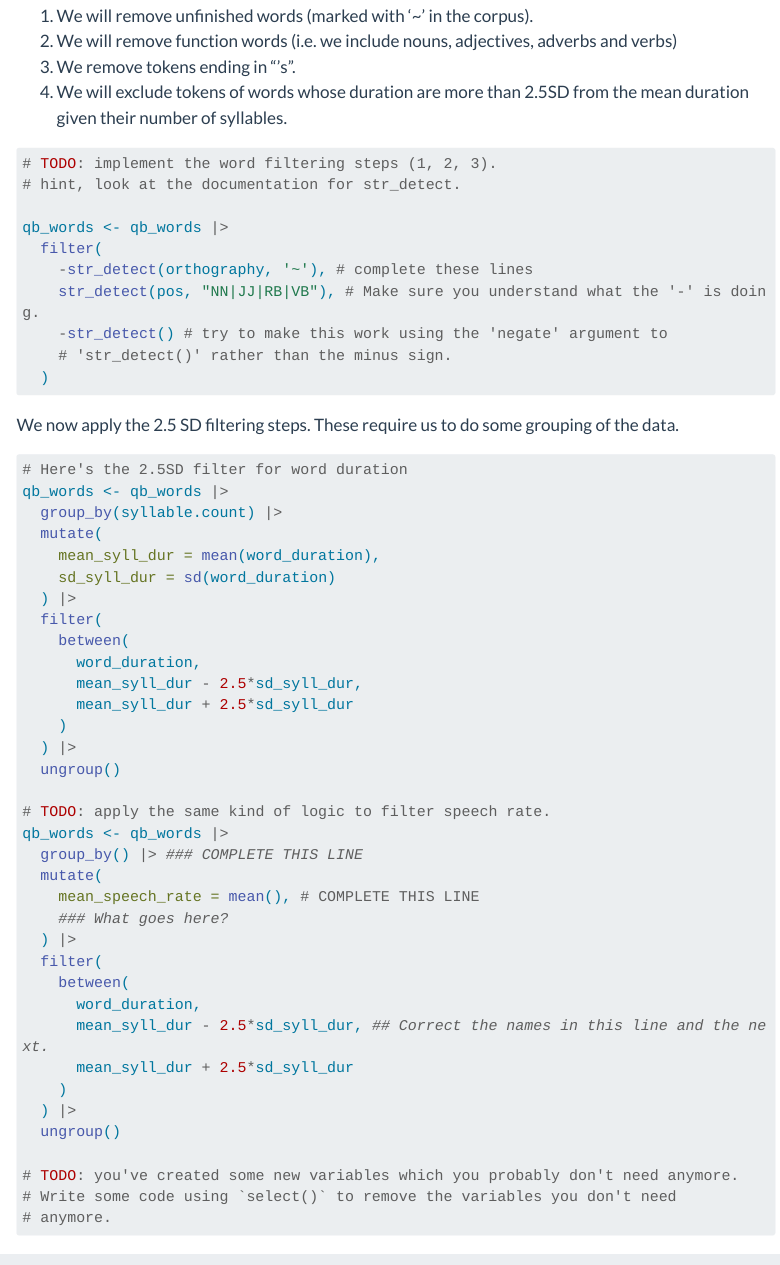
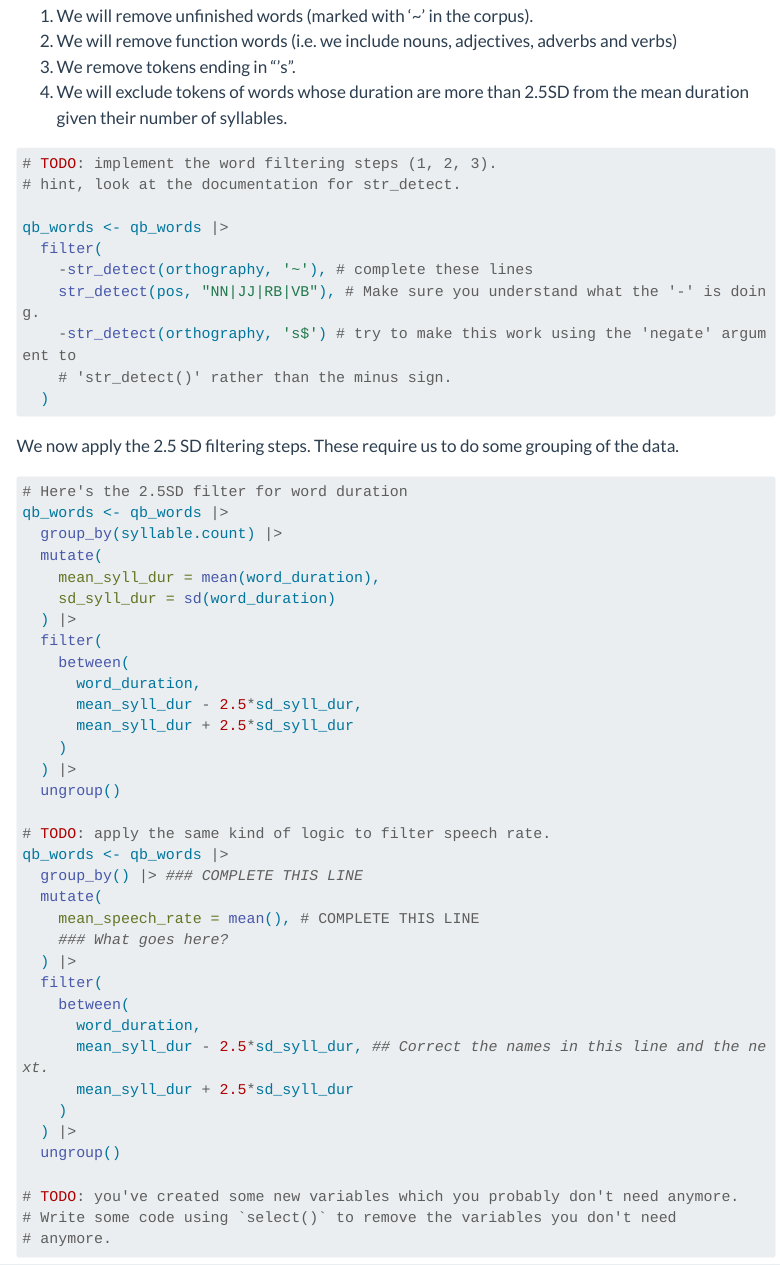
Before and after one commit to JoshuaWilsonBlack/demo_word_dur, a Quarto document (markdown/analysis.qmd): the page in a window 1100 px wide, from 4240 px down. Rendered offline with R 4.5, knitr and Pandoc in place of Quarto, with nearby package versions; some code elsewhere in the file could not run offline; menus at the side of the page are left out; long lines of code are wrapped.

Commit message:
Implement "'s" filter.

````diff
--- a/markdown/analysis.qmd
+++ b/markdown/analysis.qmd
@@ -252,7 +252,7 @@ qb_words <- qb_words |>
   filter(
     -str_detect(orthography, '~'), # complete these lines
     str_detect(pos, "NN|JJ|RB|VB"), # Make sure you understand what the '-' is doing.
-    -str_detect() # try to make this work using the 'negate' argument to
+    -str_detect(orthography, 's$') # try to make this work using the 'negate' argument to
     # 'str_detect()' rather than the minus sign.
   )
 ```
````
